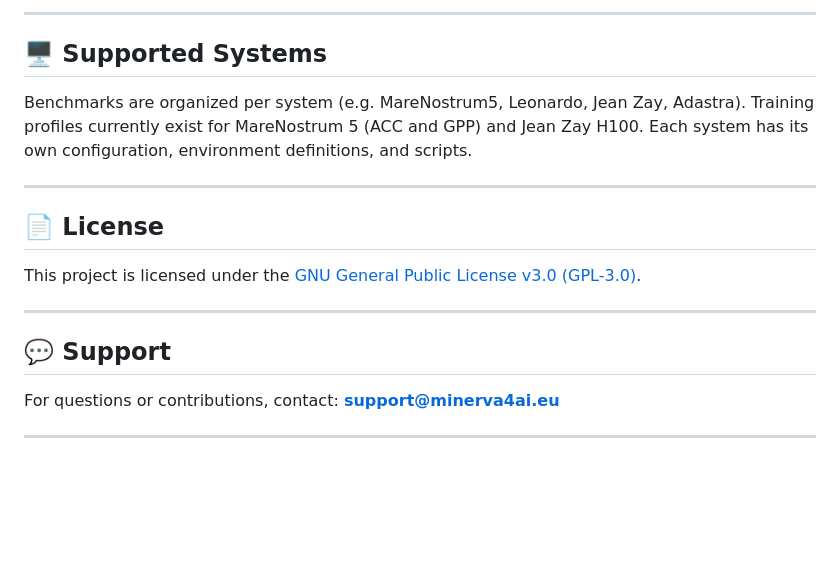
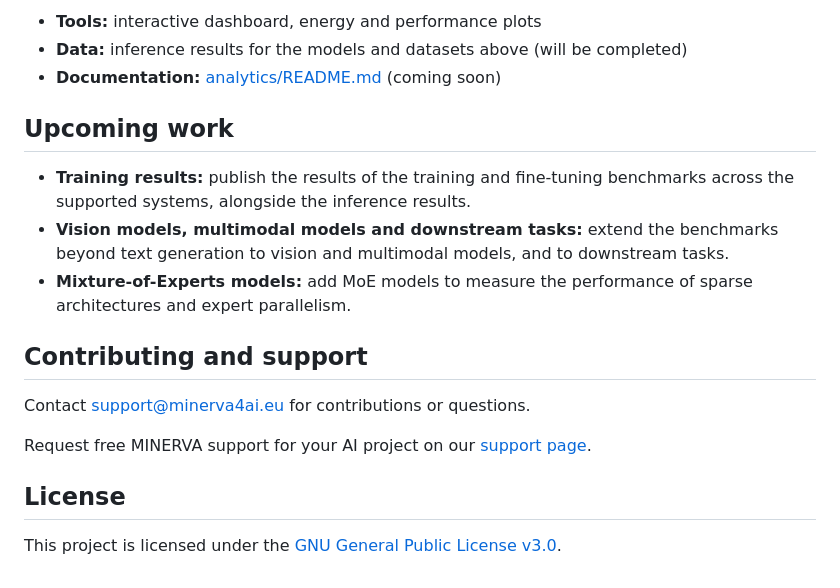
Before and after one commit to minerva4ai-eu/minerva-benchmarks, a Markdown page: README.md, the part around one of its changes. GitHub-like rendering; blank space fills up the shorter version.

```diff
--- a/README.md
+++ b/README.md
@@ -80,22 +57,20 @@ Covers:
 
----
+- **Tools:** interactive dashboard, energy and performance plots
+- **Data:** inference results for the models and datasets above (will be completed)
+- **Documentation:** [analytics/README.md](analytics/README.md) (coming soon)
 
-## 🖥️ Supported Systems
+## Upcoming work
 
-Benchmarks are organized per system (e.g. MareNostrum5, Leonardo, Jean Zay, Adastra). Training profiles currently exist for MareNostrum 5 (ACC and GPP) and Jean Zay H100.
-Each system has its own configuration, environment definitions, and scripts.
+- **Training results:** publish the results of the training and fine-tuning benchmarks across the supported systems, alongside the inference results.
+- **Vision models, multimodal models and downstream tasks:** extend the benchmarks beyond text generation to vision and multimodal models, and to downstream tasks.
+- **Mixture-of-Experts models:** add MoE models to measure the performance of sparse architectures and expert parallelism.
 
----
+## Contributing and support
 
-## 📄 License
+Contact [support@minerva4ai.eu](mailto:support@minerva4ai.eu) for contributions or questions.
 
-This project is licensed under the [GNU General Public License v3.0 (GPL-3.0)](https://www.gnu.org/licenses/gpl-3.0.en.html).
+Request free MINERVA support for your AI project on our [support page](https://minerva4ai.eu/support/).
 
----
+## License
 
-## 💬 Support
-
-For questions or contributions, contact:
-**[support@minerva4ai.eu](mailto:support@minerva4ai.eu)**
-
----
+This project is licensed under the [GNU General Public License v3.0](https://www.gnu.org/licenses/gpl-3.0.en.html).
```
Also changed, not shown: other parts of README.md (+35 -58 lines).
